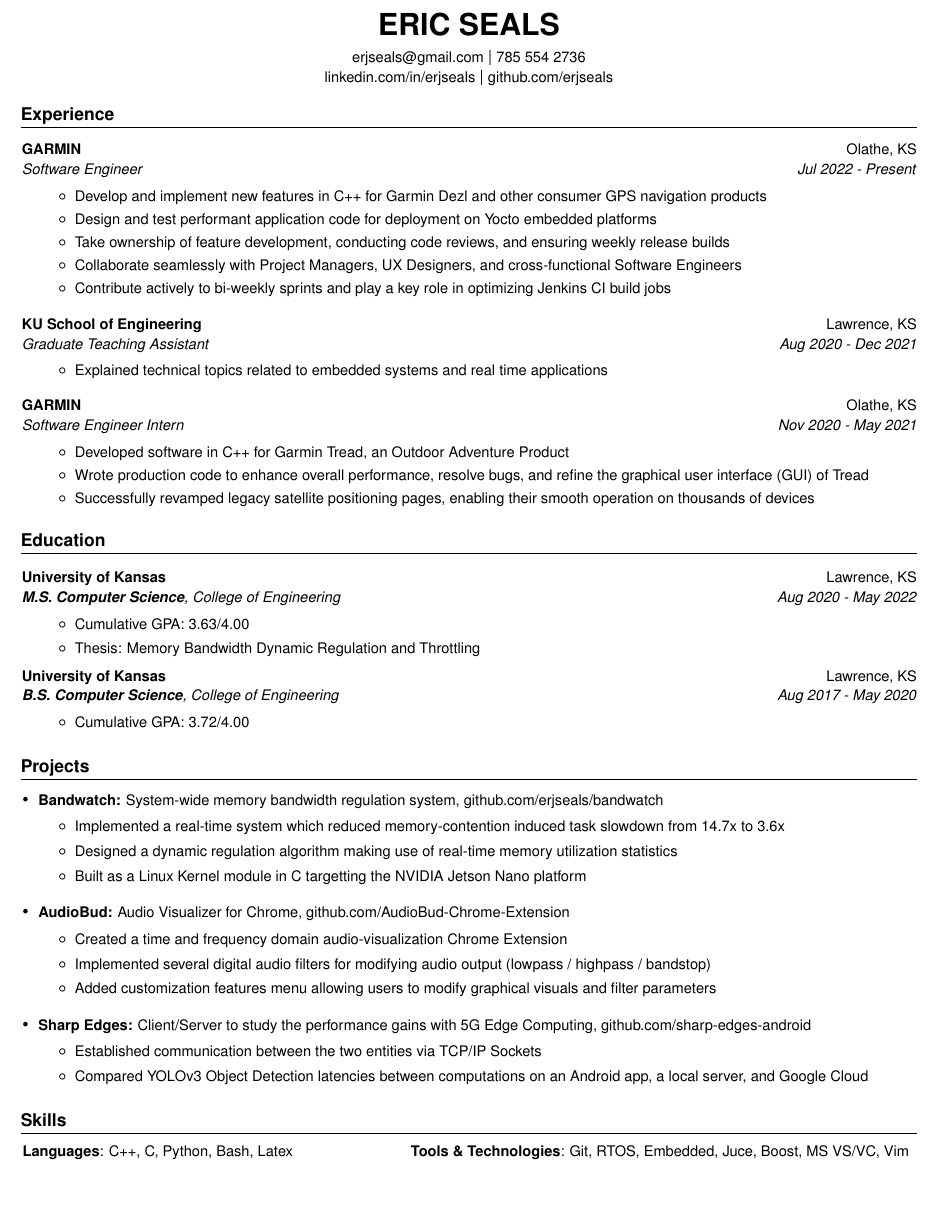
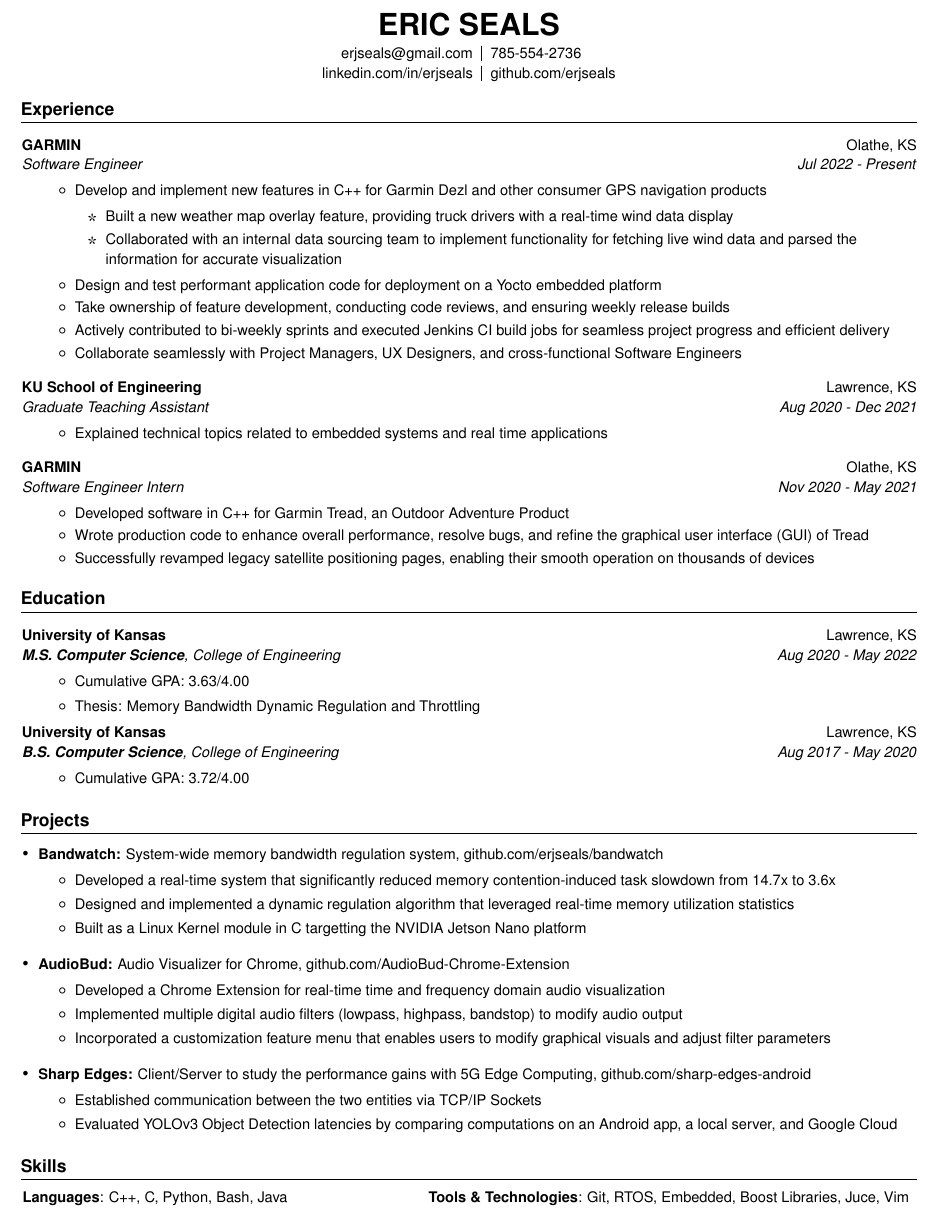
Before and after one commit to erjseals/resume, a LaTeX CV (EricSealsResume.tex): part of the page, cut so that both start at the same text, the shorter picture padded with empty space. Compiled offline with pdfLaTeX.

Commit message:
Further updating of resume

```diff
--- a/EricSealsResume.tex
+++ b/EricSealsResume.tex
@@ -87,12 +87,22 @@
 \vspace{25pt}
 
 %----------HEADING-----------------
+% \begin{center}
+%   \normalsize \textbf{{\huge ERIC SEALS}} \\
+%   \vspace{4pt}
+%   \href{mailto:erjseals@gmail.com}{erjseals@gmail.com} $\vert$ 785 554 2736 \\
+%   \href{https://www.linkedin.com/in/erjseals/}{linkedin.com/in/erjseals} $\vert$ \href{https://github.com/erjseals}{github.com/erjseals}
+% \end{center}
 \begin{center}
   \normalsize \textbf{{\huge ERIC SEALS}} \\
   \vspace{4pt}
-  \href{mailto:erjseals@gmail.com}{erjseals@gmail.com} $\vert$ 785 554 2736 \\
-  \href{https://www.linkedin.com/in/erjseals/}{linkedin.com/in/erjseals} $\vert$ \href{https://github.com/erjseals}{github.com/erjseals}
+  \begin{tabular}{@{}r@{\hspace{4pt}}c@{\hspace{4pt}}l@{}}
+    \href{mailto:erjseals@gmail.com}{erjseals@gmail.com} & $\vert$ & 785-554-2736 \\
+    \href{https://www.linkedin.com/in/erjseals/}{linkedin.com/in/erjseals} & $\vert$ & \href{https://github.com/erjseals}{github.com/erjseals}
+  \end{tabular}
 \end{center}
+
+
 
 \vspace{0pt}
 
@@ -102,22 +112,50 @@
 
     \vspace{4pt}
 
+    % %Garmin Job
+    % \resumeSubheading
+    % {GARMIN}{Olathe, KS}
+    % {Software Engineer}{Jul 2022 - Present}
+    %   \resumeItemListStart
+    %   \resumeItem{}
+    %     {Develop and implement new features in C++ for Garmin Dezl and other consumer GPS navigation products}
+    %   \resumeItem{}
+    %     {Built a new weather map overlay feature, providing truck drivers with a real-time wind data display}
+    %   \resumeItem{}
+    %     {Collaborated with an internal data sourcing team to implement functionality for fetching live wind data and parsed the information for accurate visualization}
+    %   \resumeItem{}
+    %     {Design and test performant application code for deployment on a Yocto embedded platform}
+    %   \resumeItem{}
+    %     {Take ownership of feature development, conducting code reviews, and ensuring weekly release builds}
+    %   \resumeItem{}
+    %     {Collaborate seamlessly with Project Managers, UX Designers, and cross-functional Software Engineers}
+    %   \resumeItem{}
+    %     {Contribute actively to bi-weekly sprints and play a key role in optimizing Jenkins CI build jobs}
+    % \resumeItemListEnd
+
+    %Garmin Job
 %Garmin Job
 \resumeSubheading
 {GARMIN}{Olathe, KS}
 {Software Engineer}{Jul 2022 - Present}
 \resumeItemListStart
 \resumeItem{}
-        {Develop and implement new features in C++ for Garmin Dezl and other consumer GPS navigation products}
+{Develop and implement new features in C++ for Garmin Dezl and other consumer GPS navigation products
+\begin{itemize}
+  \item Built a new weather map overlay feature, providing truck drivers with a real-time wind data display
+  \item Collaborated with an internal data sourcing team to implement functionality for fetching live wind data and parsed the information for accurate visualization
+\end{itemize}}
 \resumeItem{}
-        {Design and test performant application code for deployment on Yocto embedded platforms}
+{Design and test performant application code for deployment on a Yocto embedded platform}
 \resumeItem{}
 {Take ownership of feature development, conducting code reviews, and ensuring weekly release builds}
 \resumeItem{}
+{Actively contributed to bi-weekly sprints and executed Jenkins CI build jobs for seamless project progress and efficient delivery}
+\resumeItem{}
 {Collaborate seamlessly with Project Managers, UX Designers, and cross-functional Software Engineers}
-      \resumeItem{}
-        {Contribute actively to bi-weekly sprints and play a key role in optimizing Jenkins CI build jobs}
 \resumeItemListEnd
+
+
 
     \vspace{6pt}
 
@@ -194,9 +232,9 @@
       {System-wide memory bandwidth regulation system, \href{https://github.com/erjseals/bandwatch}{github.com/erjseals/bandwatch}
          \vspace{-4pt}
          \begin{itemize}
-          \item Implemented a real-time system which reduced memory-contention induced task slowdown from 14.7x to 3.6x
+          \item Developed a real-time system that significantly reduced memory contention-induced task slowdown from 14.7x to 3.6x
           \vspace{-1pt}
-          \item Designed a dynamic regulation algorithm making use of real-time memory utilization statistics
+          \item Designed and implemented a dynamic regulation algorithm that leveraged real-time memory utilization statistics
           \vspace{-1pt}
           \item Built as a Linux Kernel module in C targetting the NVIDIA Jetson Nano platform
          \end{itemize}
@@ -208,11 +246,11 @@
       {Audio Visualizer for Chrome, \href{https://github.com/eric-delacruz-prod/AudioBud-Chrome-Extension}{github.com/AudioBud-Chrome-Extension}
          \vspace{-4pt}
          \begin{itemize}
-            \item Created a time and frequency domain audio-visualization Chrome Extension
+            \item Developed a Chrome Extension for real-time time and frequency domain audio visualization
             \vspace{-1pt}
-            \item Implemented several digital audio filters for modifying audio output (lowpass / highpass / bandstop)
+            \item Implemented multiple digital audio filters (lowpass, highpass, bandstop) to modify audio output
             \vspace{-1pt}
-            \item Added customization features menu allowing users to modify graphical visuals and filter parameters
+            \item Incorporated a customization feature menu that enables users to modify graphical visuals and adjust filter parameters
          \end{itemize}
       }
 
@@ -224,7 +262,7 @@
          \begin{itemize}
           \item Established communication between the two entities via TCP/IP Sockets
           \vspace{-1pt}
-          \item Compared YOLOv3 Object Detection latencies between computations on an Android app, a local server, and Google Cloud
+          \item Evaluated YOLOv3 Object Detection latencies by comparing computations on an Android app, a local server, and Google Cloud
          \end{itemize}
       }
 
@@ -248,9 +286,9 @@
   \resumeSubHeadingListStart
   \normalsize
     \item[]{\hspace{-12pt}
-     \textbf{Languages}{: C++, C, Python, Bash, Latex}
+     \textbf{Languages}{: C++, C, Python, Bash, Java}
      \hfill
-     \textbf{Tools \& Technologies}{: Git, RTOS, Embedded, Juce, Boost, MS VS/VC, Vim}
+     \textbf{Tools \& Technologies}{: Git, RTOS, Embedded, Boost Libraries, Juce, Vim}
     }
     \vspace{-5pt}
 
```
Also changed, not shown: EricSealsResume.pdf. Lines whose indentation alone changed are shown as unchanged.
